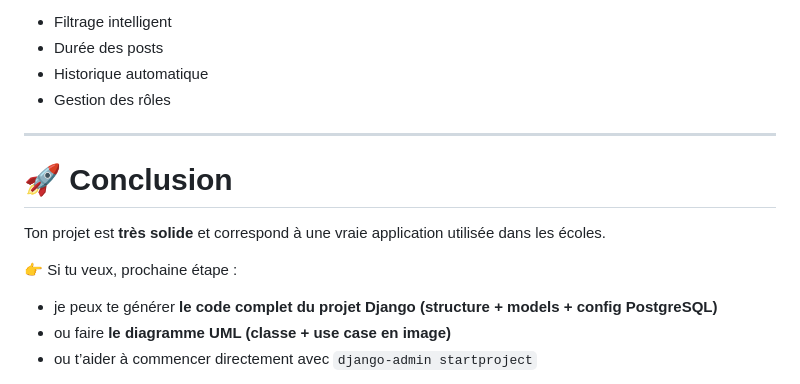
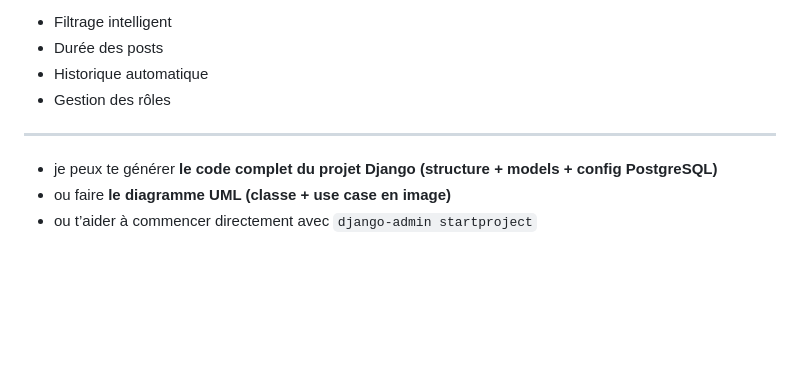
Before and after one commit to ATEUFO/CenterCommunication, a Markdown page: README.md, the part around the change. Rendered like a GitHub page; blank space fills up the shorter version.

Commit message:
Remove conclusion and next steps from README
Removed the conclusion section and related next steps from the README.

```diff
--- a/README.md
+++ b/README.md
@@ -332,12 +332,6 @@ project/
 
 ---
 
-# 🚀 Conclusion
-
-Ton projet est **très solide** et correspond à une vraie application utilisée dans les écoles.
-
-👉 Si tu veux, prochaine étape :
-
 * je peux te générer **le code complet du projet Django (structure + models + config PostgreSQL)**
 * ou faire **le diagramme UML (classe + use case en image)**
 * ou t’aider à commencer directement avec `django-admin startproject`
```
